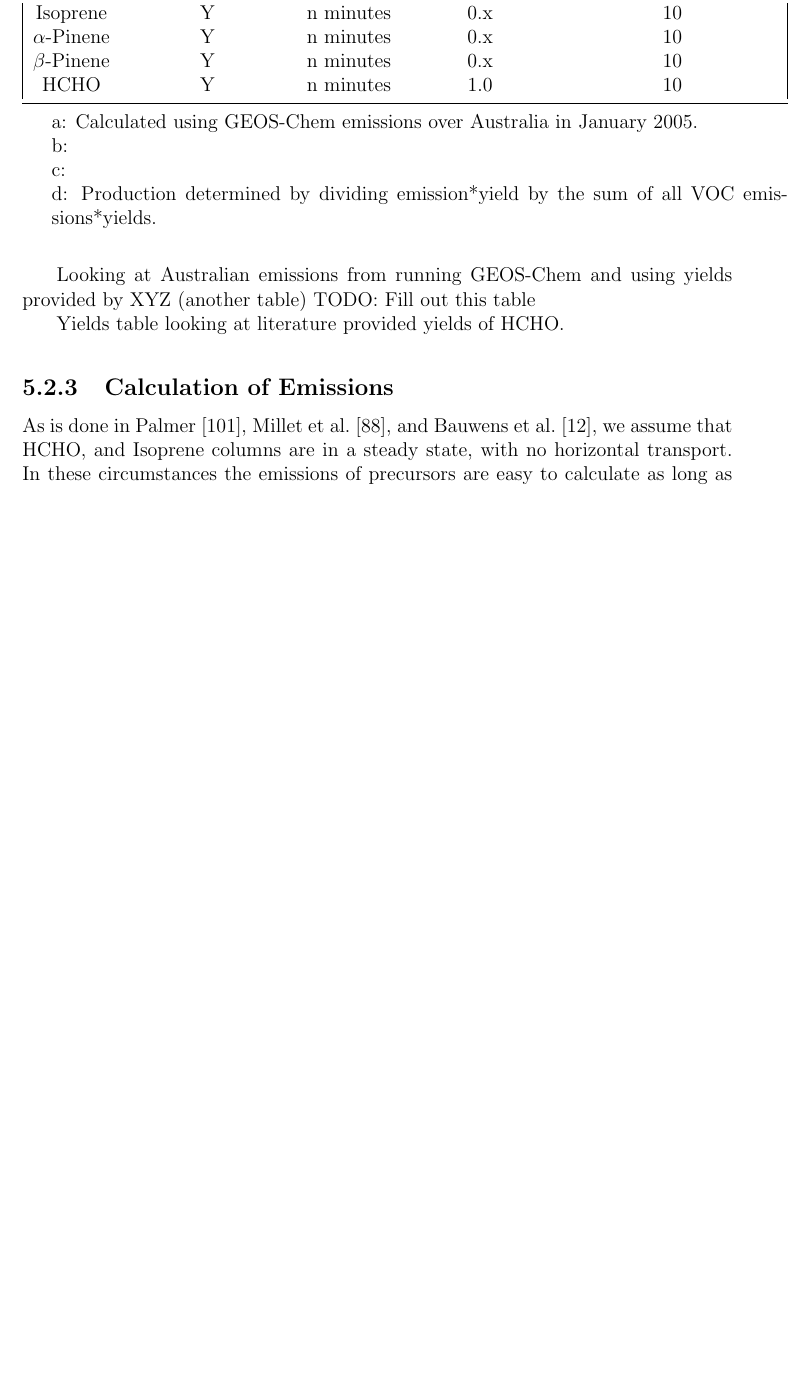
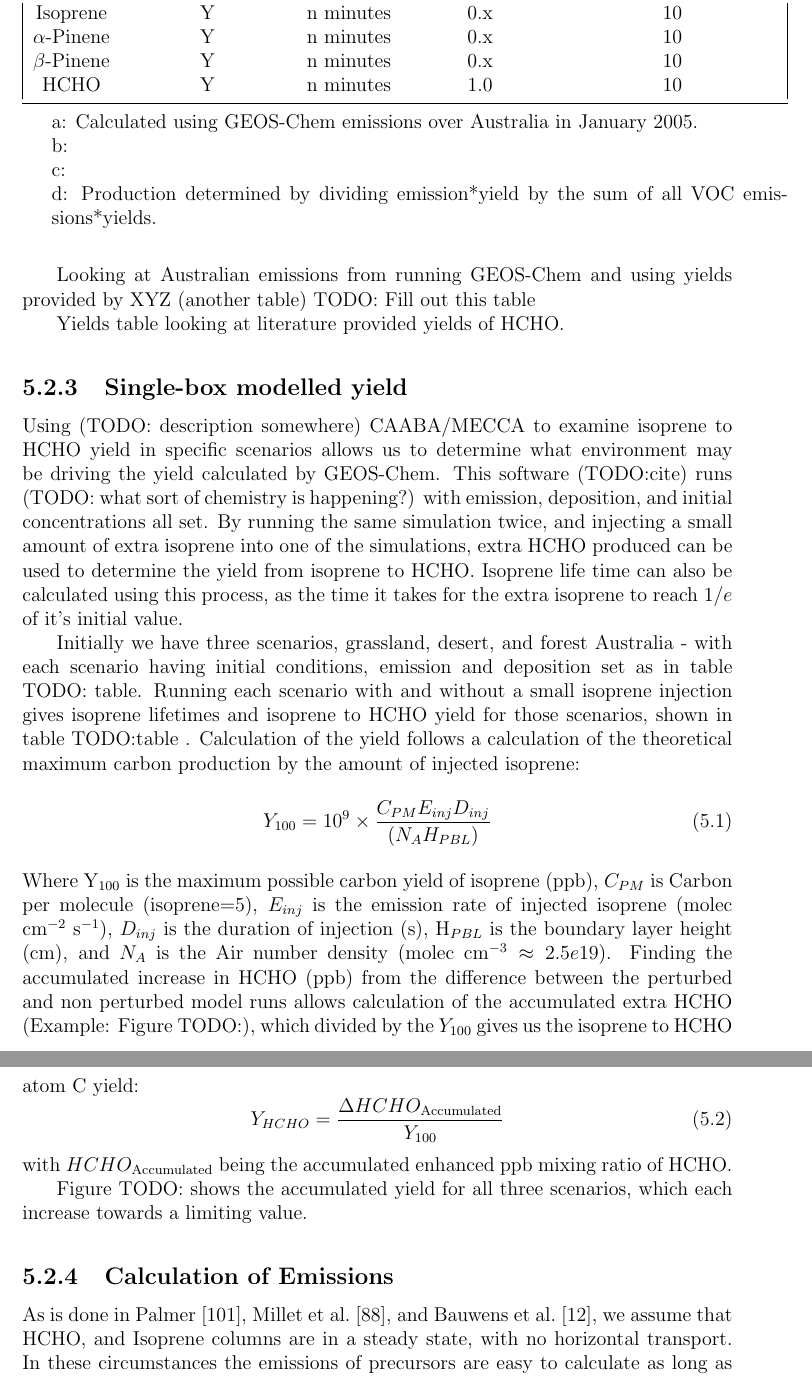
Before and after one commit to jibbals/thesis, a LaTeX thesis (thesis.tex, which reads Chapters/Isoprene.tex): part of page 98 of 120 before the commit and two parts of pages 98 and 100 of 121 after it, the two joined at a grey line, cut so that both start at the same text, the shorter picture padded with empty space. Compiled offline with pdfLaTeX.

Commit message:
CAABAMECCA section added

```diff
--- a/Chapters/Isoprene.tex
+++ b/Chapters/Isoprene.tex
@@ -214,6 +214,28 @@
     \label{ch_isop:tab:VOCLiteratureYields}
   \end{threeparttable} \end{table}
 
+  \subsection{Single-box modelled yield}
+  \label{Ch_isop:sec:CAABAMECCA}
+    Using (TODO: description somewhere) CAABA/MECCA to examine isoprene to HCHO yield in specific scenarios allows us to determine what environment may be driving the yield calculated by GEOS-Chem.
+    This software (TODO:cite) runs (TODO: what sort of chemistry is happening?) with emission, deposition, and initial concentrations all set.
+    By running the same simulation twice, and injecting a small amount of extra isoprene into one of the simulations, extra HCHO produced can be used to determine the yield from isoprene to HCHO.
+    Isoprene life time can also be calculated using this process, as the time it takes for the extra isoprene to reach $1/e$ of it's initial value.
+
+    Initially we have three scenarios, grassland, desert, and forest Australia - with each scenario having initial conditions, emission and deposition set as in table TODO: table.
+    Running each scenario with and without a small isoprene injection gives isoprene lifetimes and isoprene to HCHO yield for those scenarios, shown in table TODO:table .
+    Calculation of the yield follows a calculation of the theoretical maximum carbon production by the amount of injected isoprene:
+    \begin{equation}
+      Y_{100} =10^9 \times \frac{C_{PM} E_{inj} D_{inj}}{(N_A H_{PBL})}
+    \end{equation}
+    Where Y$_{100}$ is the maximum possible carbon yield of isoprene (ppb), $C_{PM}$ is Carbon per molecule (isoprene=5), $E_{inj}$ is the emission rate of injected isoprene (molec cm$^{-2}$ s$^{-1}$), $D_{inj}$ is the duration of injection (s), H$_{PBL}$ is the boundary layer height (cm), and $N_A$ is the Air number density (molec cm$^{-3} \approx 2.5e19$).
+    Finding the accumulated increase in HCHO (ppb) from the difference between the perturbed and non perturbed model runs allows calculation of the accumulated extra HCHO (Example: Figure TODO:), which divided by the $Y_{100}$ gives us the isoprene to HCHO atom C yield:
+    \begin{equation}
+      Y_{HCHO}= \frac{\Delta HCHO_{\text{Accumulated}}}{Y_{100}}
+    \end{equation}
+    with $HCHO_{\text{Accumulated}}$ being the accumulated enhanced ppb mixing ratio of HCHO.
+
+    Figure TODO: shows the accumulated yield for all three scenarios, which each increase towards a limiting value.
+
   \subsection{Calculation of Emissions}
     \label{ch_isop:sec:EmissionCalculation}
     As is done in \citet{Palmer2003, Millet2006, Bauwens2016}, we assume that HCHO, and Isoprene columns are in a steady state, with no horizontal transport.
```
